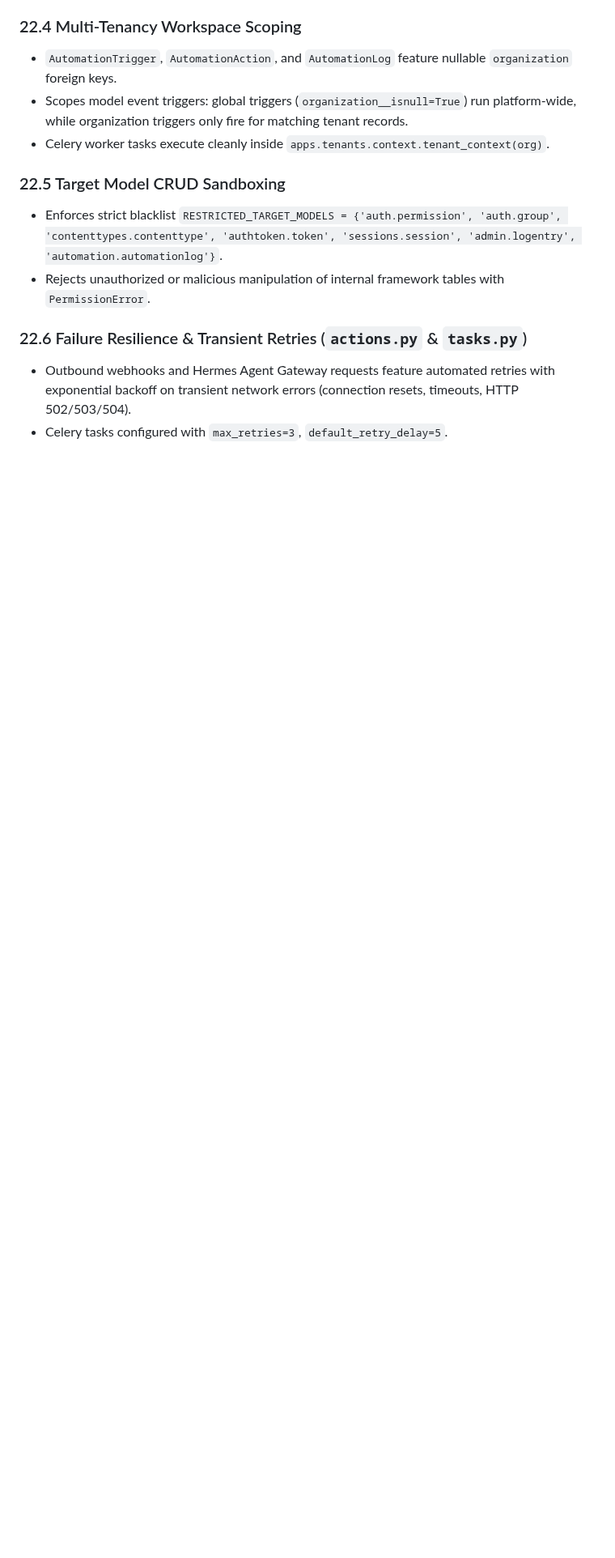
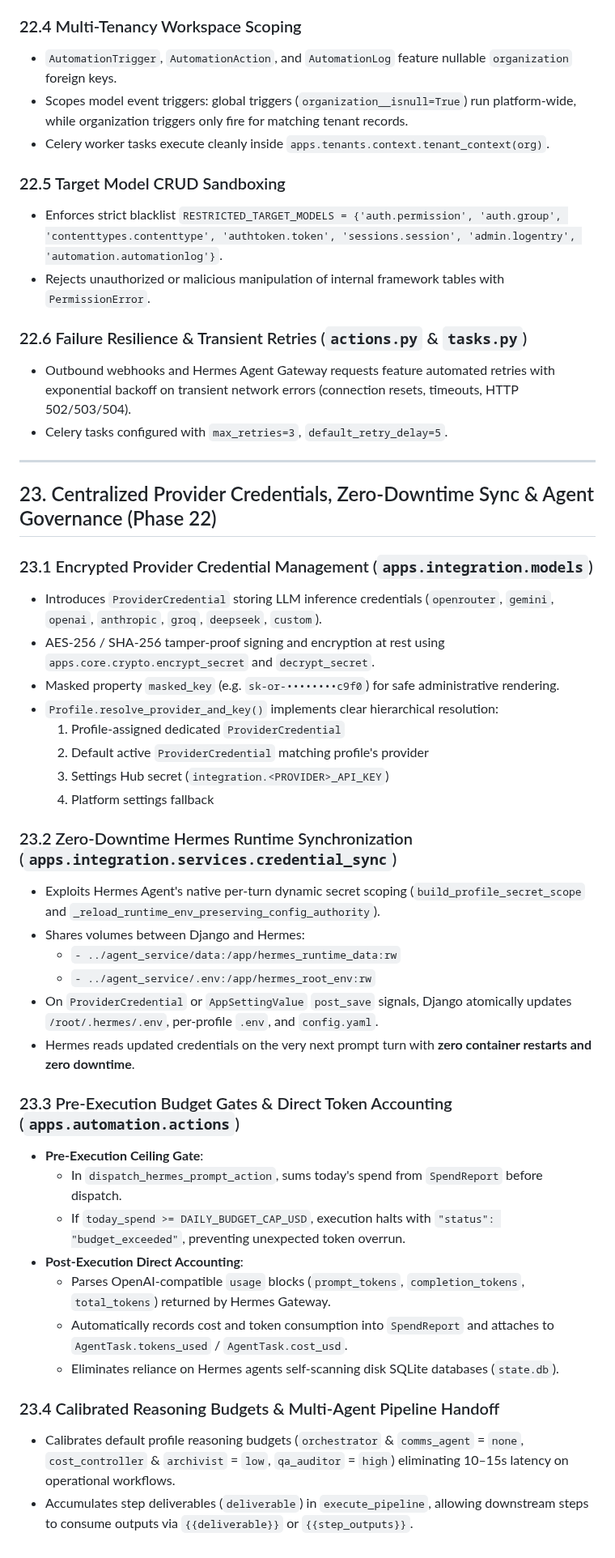
Before and after one commit to devalees/ai_system_template, a Markdown page: docs/ai_wiki/architecture.md, the part around the change. Shown at 81% size. Rendered like a GitHub page; blank space fills up the shorter version.

Commit message:
docs(wiki): synchronize LLM wiki and active plan for Phase 22 completion

```diff
--- a/docs/ai_wiki/architecture.md
+++ b/docs/ai_wiki/architecture.md
@@ -1142,3 +1142,38 @@ The filtering engine unifies trigger condition evaluation into a single authorit
 ### 22.6 Failure Resilience & Transient Retries (`actions.py` & `tasks.py`)
 - Outbound webhooks and Hermes Agent Gateway requests feature automated retries with exponential backoff on transient network errors (connection resets, timeouts, HTTP 502/503/504).
 - Celery tasks configured with `max_retries=3`, `default_retry_delay=5`.
+
+---
+
+## 23. Centralized Provider Credentials, Zero-Downtime Sync & Agent Governance (Phase 22)
+
+### 23.1 Encrypted Provider Credential Management (`apps.integration.models`)
+- Introduces `ProviderCredential` storing LLM inference credentials (`openrouter`, `gemini`, `openai`, `anthropic`, `groq`, `deepseek`, `custom`).
+- AES-256 / SHA-256 tamper-proof signing and encryption at rest using `apps.core.crypto.encrypt_secret` and `decrypt_secret`.
+- Masked property `masked_key` (e.g. `sk-or-••••••••c9f0`) for safe administrative rendering.
+- `Profile.resolve_provider_and_key()` implements clear hierarchical resolution:
+  1. Profile-assigned dedicated `ProviderCredential`
+  2. Default active `ProviderCredential` matching profile's provider
+  3. Settings Hub secret (`integration.<PROVIDER>_API_KEY`)
+  4. Platform settings fallback
+
+### 23.2 Zero-Downtime Hermes Runtime Synchronization (`apps.integration.services.credential_sync`)
+- Exploits Hermes Agent's native per-turn dynamic secret scoping (`build_profile_secret_scope` and `_reload_runtime_env_preserving_config_authority`).
+- Shares volumes between Django and Hermes:
+  - `- ../agent_service/data:/app/hermes_runtime_data:rw`
+  - `- ../agent_service/.env:/app/hermes_root_env:rw`
+- On `ProviderCredential` or `AppSettingValue` `post_save` signals, Django atomically updates `/root/.hermes/.env`, per-profile `.env`, and `config.yaml`.
+- Hermes reads updated credentials on the very next prompt turn with **zero container restarts and zero downtime**.
+
+### 23.3 Pre-Execution Budget Gates & Direct Token Accounting (`apps.automation.actions`)
+- **Pre-Execution Ceiling Gate**:
+  - In `dispatch_hermes_prompt_action`, sums today's spend from `SpendReport` before dispatch.
+  - If `today_spend >= DAILY_BUDGET_CAP_USD`, execution halts with `"status": "budget_exceeded"`, preventing unexpected token overrun.
+- **Post-Execution Direct Accounting**:
+  - Parses OpenAI-compatible `usage` blocks (`prompt_tokens`, `completion_tokens`, `total_tokens`) returned by Hermes Gateway.
+  - Automatically records cost and token consumption into `SpendReport` and attaches to `AgentTask.tokens_used` / `AgentTask.cost_usd`.
+  - Eliminates reliance on Hermes agents self-scanning disk SQLite databases (`state.db`).
+
+### 23.4 Calibrated Reasoning Budgets & Multi-Agent Pipeline Handoff
+- Calibrates default profile reasoning budgets (`orchestrator` & `comms_agent` = `none`, `cost_controller` & `archivist` = `low`, `qa_auditor` = `high`) eliminating 10–15s latency on operational workflows.
+- Accumulates step deliverables (`deliverable`) in `execute_pipeline`, allowing downstream steps to consume outputs via `{{deliverable}}` or `{{step_outputs}}`.
```
Also changed, not shown: docs/ai_wiki/index.md (+14 -11 lines), docs/plans/active_plan.md (+19 -13 lines).
